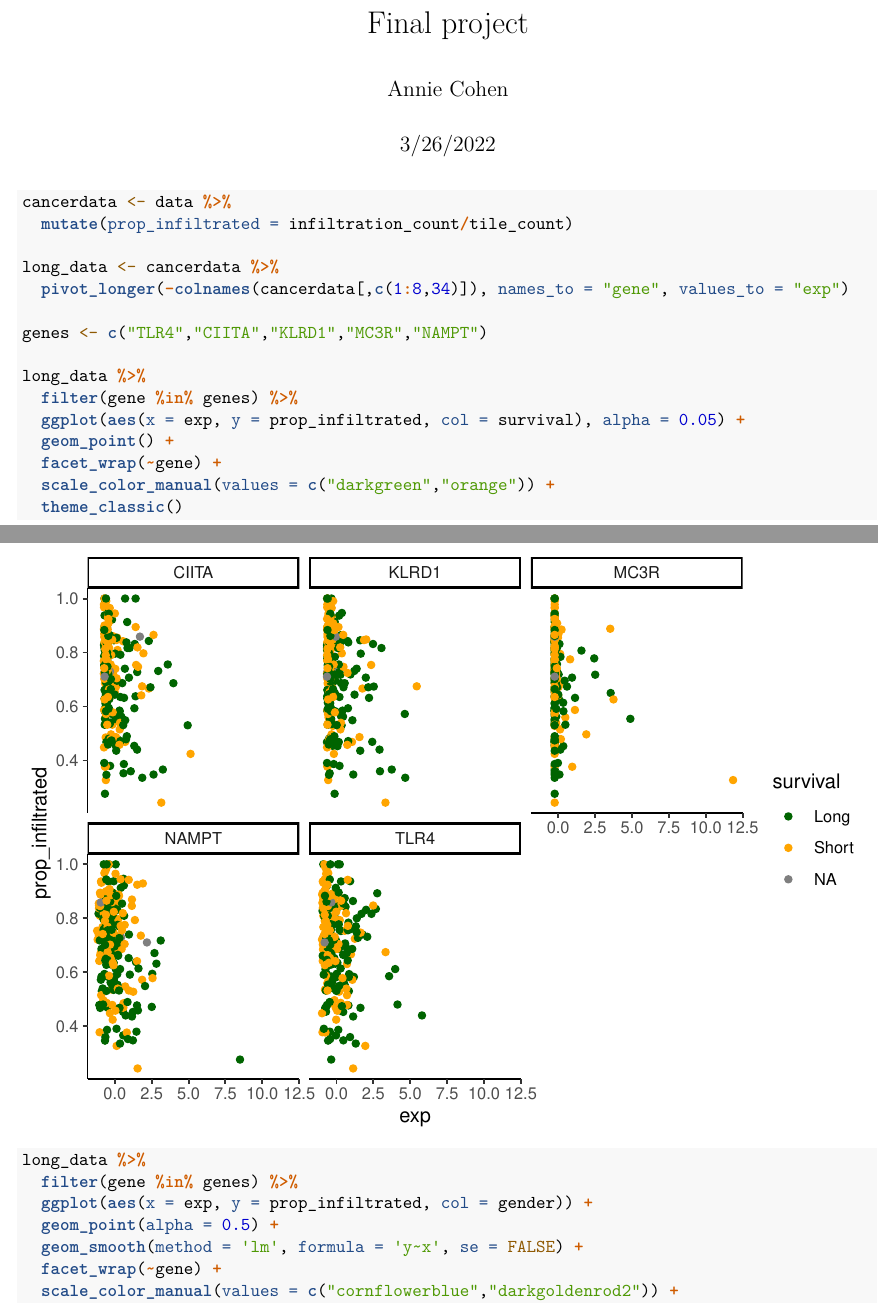
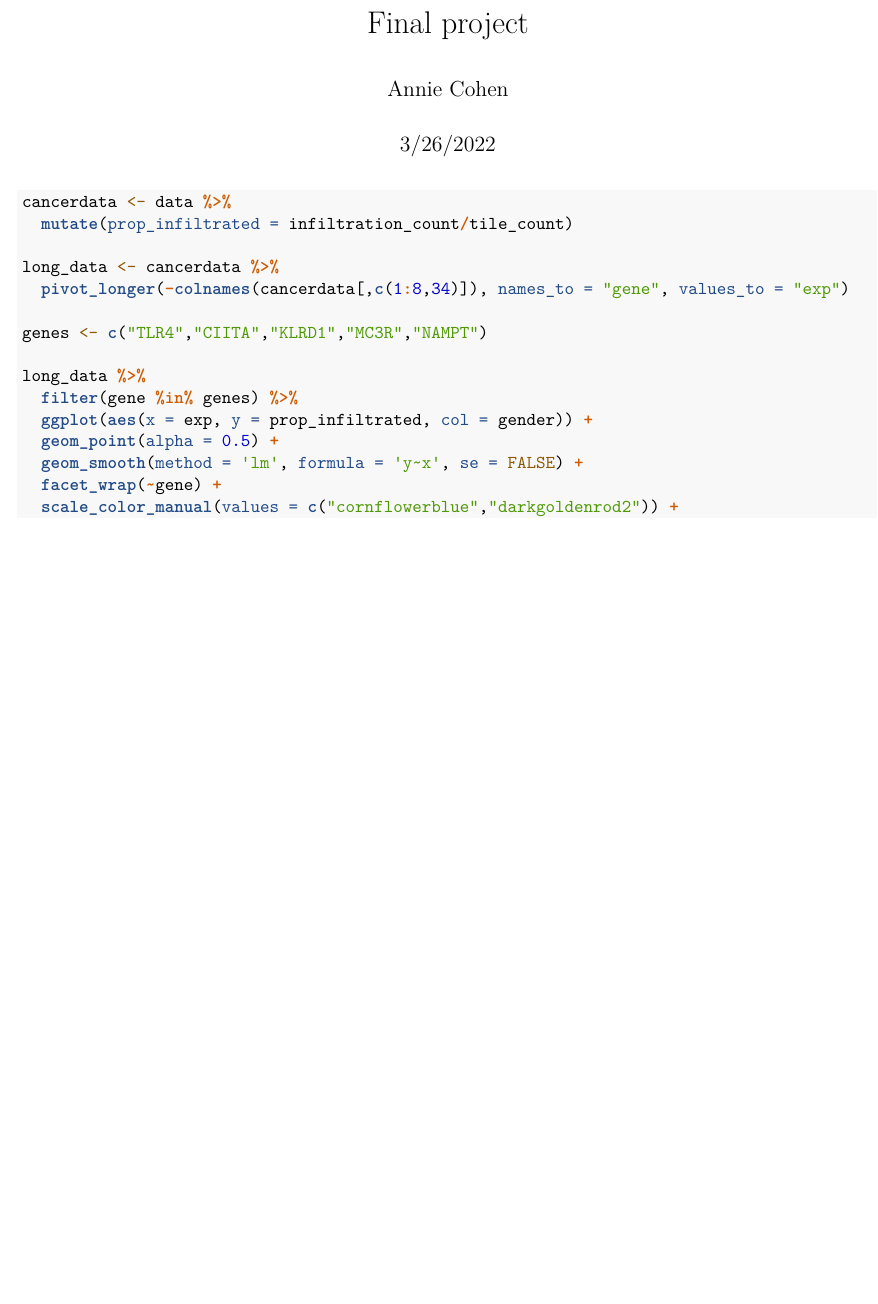
Before and after one commit to anniecohen/651-final-project, an R Markdown document (EDA.Rmd): two parts of pages 1 and 2 of 3 before the commit and part of page 1 of 2 after it, the two joined at a grey line, cut so that both start at the same text, the shorter picture padded with empty space. Rendered offline with R 4.5, knitr and Pandoc, then LaTeX, with nearby package versions.

Commit message:
eda updates

```diff
--- a/EDA.Rmd
+++ b/EDA.Rmd
@@ -26,14 +26,6 @@ genes <- c("TLR4","CIITA","KLRD1","MC3R","NAMPT")
 
 long_data %>%
   filter(gene %in% genes) %>%
-  ggplot(aes(x = exp, y = prop_infiltrated, col = survival), alpha = 0.05) +
-  geom_point() +
-  facet_wrap(~gene) +
-  scale_color_manual(values = c("darkgreen","orange")) +
-  theme_classic()
-
-long_data %>%
-  filter(gene %in% genes) %>%
   ggplot(aes(x = exp, y = prop_infiltrated, col = gender)) +
   geom_point(alpha = 0.5) +
   geom_smooth(method = 'lm', formula = 'y~x', se = FALSE) +
```
